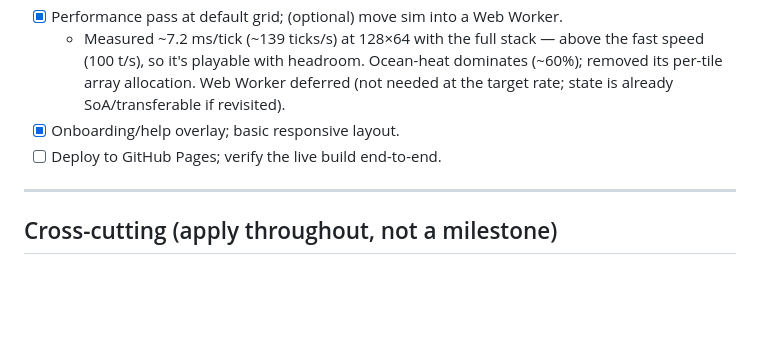
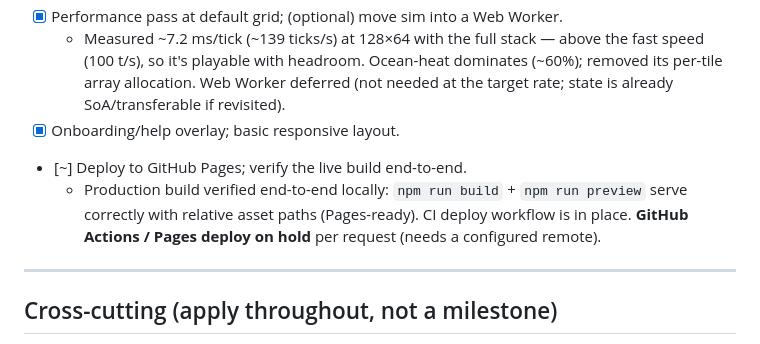
Before and after one commit to BradEwing/simearth, a Markdown page: docs/TASKS.md, the part around the change. Rendered like a GitHub page; blank space fills up the shorter version.

```diff
--- a/docs/TASKS.md
+++ b/docs/TASKS.md
@@ -98,7 +98,11 @@ Goal: shippable MVP.
     dominates (~60%); removed its per-tile array allocation. Web Worker deferred
     (not needed at the target rate; state is already SoA/transferable if revisited).
 - [x] Onboarding/help overlay; basic responsive layout.
-- [ ] Deploy to GitHub Pages; verify the live build end-to-end.
+- [~] Deploy to GitHub Pages; verify the live build end-to-end.
+  - Production build verified end-to-end locally: `npm run build` + `npm run
+    preview` serve correctly with relative asset paths (Pages-ready). CI deploy
+    workflow is in place. **GitHub Actions / Pages deploy on hold** per request
+    (needs a configured remote).
 
 ---
 
```
Also changed, not shown: README.md (added, +51 -0 lines).
